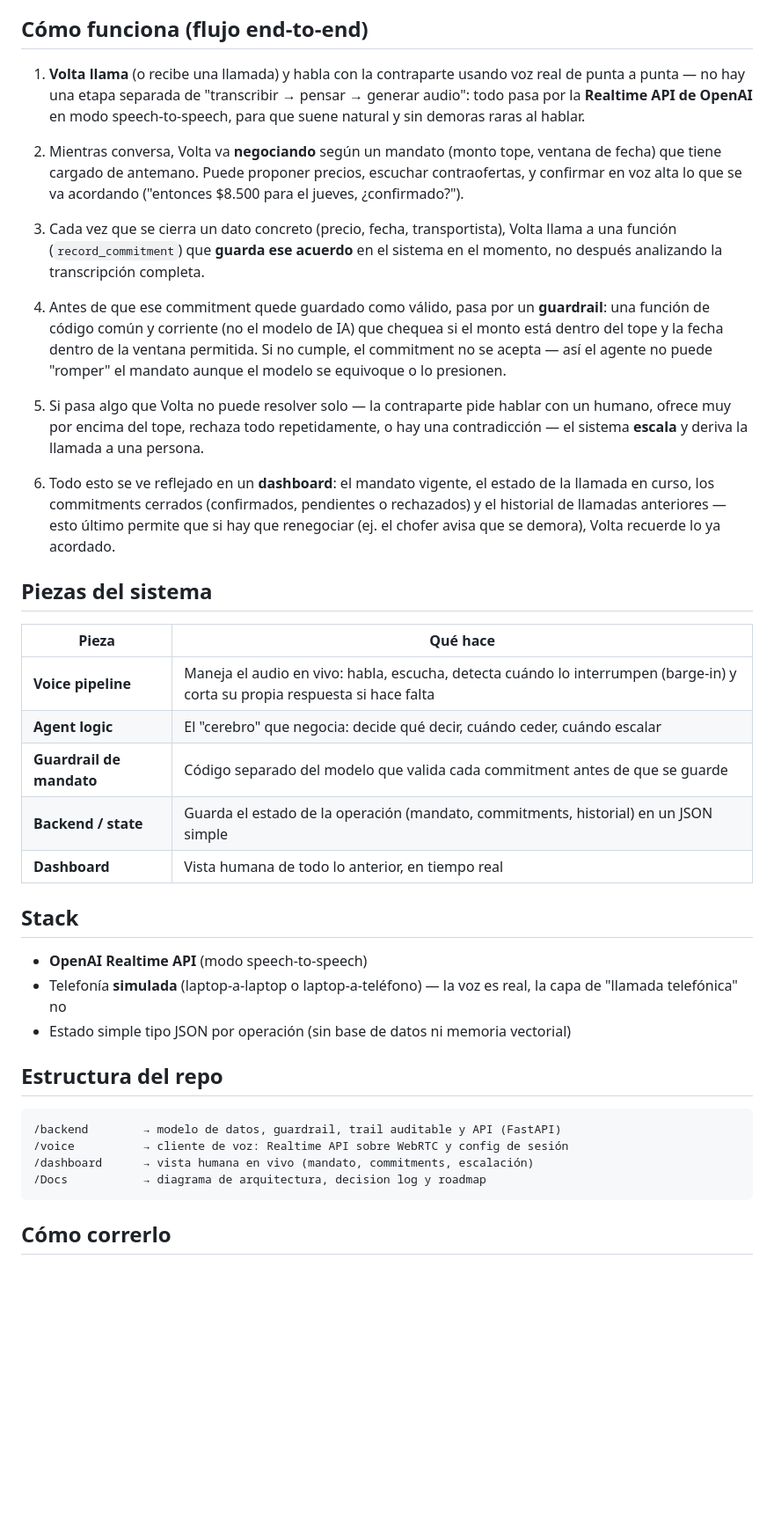
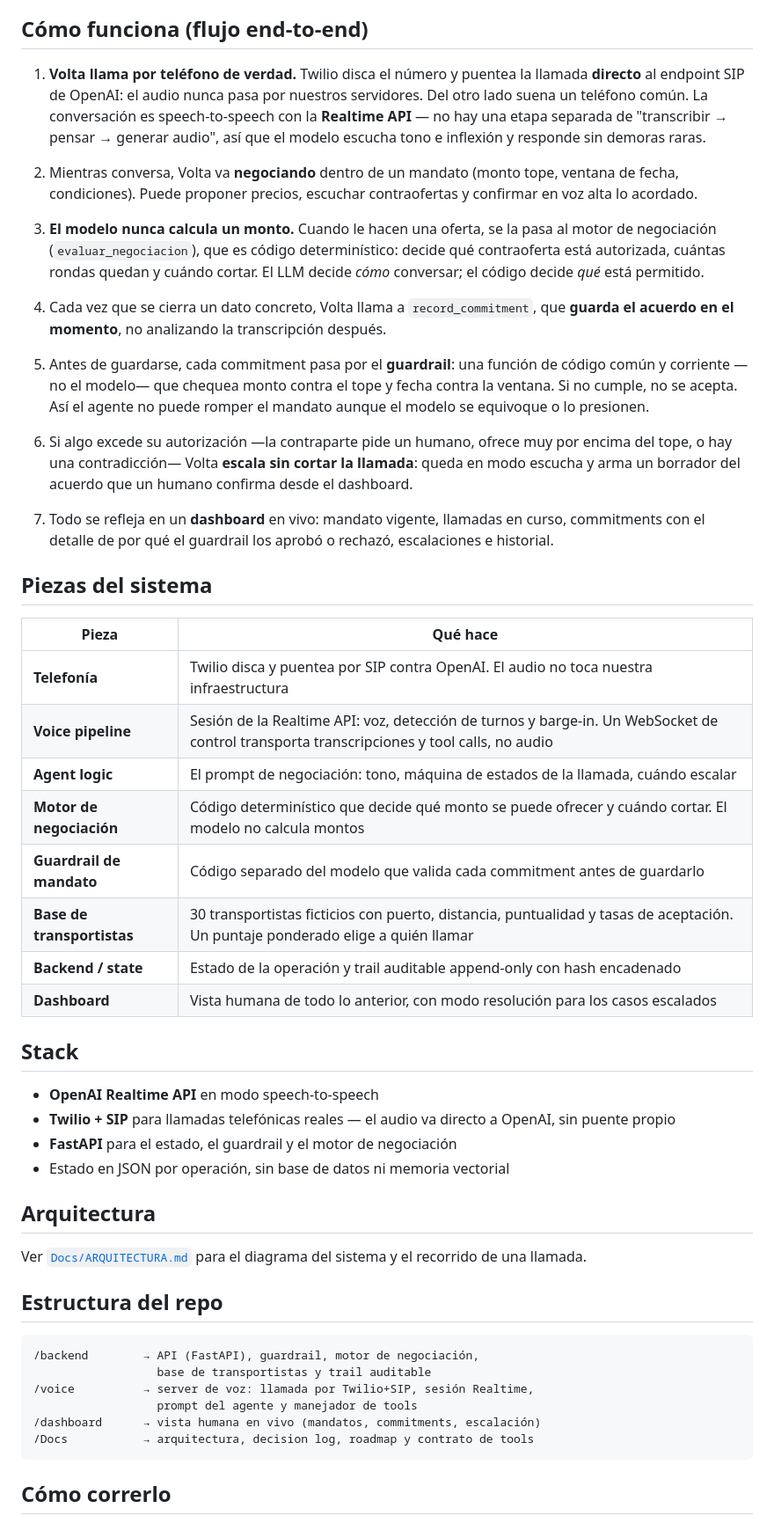
Before and after one commit to Kasssio/Hackathon-Yuno-Nauta-Transfereinstein, a Markdown page: README.md, the part around one of its changes. Shown at 88% size. Rendered like a GitHub page; blank space fills up the shorter version.

````diff
--- a/README.md
+++ b/README.md
@@ -10,41 +10,53 @@ En la demo, un juez toma un teléfono y actúa como la contraparte (no ensayado,
 
 ## Cómo funciona (flujo end-to-end)
 
-1. **Volta llama** (o recibe una llamada) y habla con la contraparte usando voz real de punta a punta — no hay una etapa separada de "transcribir → pensar → generar audio": todo pasa por la **Realtime API de OpenAI** en modo speech-to-speech, para que suene natural y sin demoras raras al hablar.
+1. **Volta llama por teléfono de verdad.** Twilio disca el número y puentea la llamada **directo** al endpoint SIP de OpenAI: el audio nunca pasa por nuestros servidores. Del otro lado suena un teléfono común. La conversación es speech-to-speech con la **Realtime API** — no hay una etapa separada de "transcribir → pensar → generar audio", así que el modelo escucha tono e inflexión y responde sin demoras raras.
 
-2. Mientras conversa, Volta va **negociando** según un mandato (monto tope, ventana de fecha) que tiene cargado de antemano. Puede proponer precios, escuchar contraofertas, y confirmar en voz alta lo que se va acordando ("entonces $8.500 para el jueves, ¿confirmado?").
+2. Mientras conversa, Volta va **negociando** dentro de un mandato (monto tope, ventana de fecha, condiciones). Puede proponer precios, escuchar contraofertas y confirmar en voz alta lo acordado.
 
-3. Cada vez que se cierra un dato concreto (precio, fecha, transportista), Volta llama a una función (`record_commitment`) que **guarda ese acuerdo** en el sistema en el momento, no después analizando la transcripción completa.
+3. **El modelo nunca calcula un monto.** Cuando le hacen una oferta, se la pasa al motor de negociación (`evaluar_negociacion`), que es código determinístico: decide qué contraoferta está autorizada, cuántas rondas quedan y cuándo cortar. El LLM decide *cómo* conversar; el código decide *qué* está permitido.
 
-4. Antes de que ese commitment quede guardado como válido, pasa por un **guardrail**: una función de código común y corriente (no el modelo de IA) que chequea si el monto está dentro del tope y la fecha dentro de la ventana permitida. Si no cumple, el commitment no se acepta — así el agente no puede "romper" el mandato aunque el modelo se equivoque o lo presionen.
+4. Cada vez que se cierra un dato concreto, Volta llama a `record_commitment`, que **guarda el acuerdo en el momento**, no analizando la transcripción después.
 
-5. Si pasa algo que Volta no puede resolver solo — la contraparte pide hablar con un humano, ofrece muy por encima del tope, rechaza todo repetidamente, o hay una contradicción — el sistema **escala** y deriva la llamada a una persona.
+5. Antes de guardarse, cada commitment pasa por el **guardrail**: una función de código común y corriente —no el modelo— que chequea monto contra el tope y fecha contra la ventana. Si no cumple, no se acepta. Así el agente no puede romper el mandato aunque el modelo se equivoque o lo presionen.
 
-6. Todo esto se ve reflejado en un **dashboard**: el mandato vigente, el estado de la llamada en curso, los commitments cerrados (confirmados, pendientes o rechazados) y el historial de llamadas anteriores — esto último permite que si hay que renegociar (ej. el chofer avisa que se demora), Volta recuerde lo ya acordado.
+6. Si algo excede su autorización —la contraparte pide un humano, ofrece muy por encima del tope, o hay una contradicción— Volta **escala sin cortar la llamada**: queda en modo escucha y arma un borrador del acuerdo que un humano confirma desde el dashboard.
+
+7. Todo se refleja en un **dashboard** en vivo: mandato vigente, llamadas en curso, commitments con el detalle de por qué el guardrail los aprobó o rechazó, escalaciones e historial.
 
 ## Piezas del sistema
 
 | Pieza | Qué hace |
 |---|---|
-| **Voice pipeline** | Maneja el audio en vivo: habla, escucha, detecta cuándo lo interrumpen (barge-in) y corta su propia respuesta si hace falta |
-| **Agent logic** | El "cerebro" que negocia: decide qué decir, cuándo ceder, cuándo escalar |
-| **Guardrail de mandato** | Código separado del modelo que valida cada commitment antes de que se guarde |
-| **Backend / state** | Guarda el estado de la operación (mandato, commitments, historial) en un JSON simple |
-| **Dashboard** | Vista humana de todo lo anterior, en tiempo real |
+| **Telefonía** | Twilio disca y puentea por SIP contra OpenAI. El audio no toca nuestra infraestructura |
+| **Voice pipeline** | Sesión de la Realtime API: voz, detección de turnos y barge-in. Un WebSocket de control transporta transcripciones y tool calls, no audio |
+| **Agent logic** | El prompt de negociación: tono, máquina de estados de la llamada, cuándo escalar |
+| **Motor de negociación** | Código determinístico que decide qué monto se puede ofrecer y cuándo cortar. El modelo no calcula montos |
+| **Guardrail de mandato** | Código separado del modelo que valida cada commitment antes de guardarlo |
+| **Base de transportistas** | 30 transportistas ficticios con puerto, distancia, puntualidad y tasas de aceptación. Un puntaje ponderado elige a quién llamar |
+| **Backend / state** | Estado de la operación y trail auditable append-only con hash encadenado |
+| **Dashboard** | Vista humana de todo lo anterior, con modo resolución para los casos escalados |
 
 ## Stack
 
-- **OpenAI Realtime API** (modo speech-to-speech)
-- Telefonía **simulada** (laptop-a-laptop o laptop-a-teléfono) — la voz es real, la capa de "llamada telefónica" no
-- Estado simple tipo JSON por operación (sin base de datos ni memoria vectorial)
+- **OpenAI Realtime API** en modo speech-to-speech
+- **Twilio + SIP** para llamadas telefónicas reales — el audio va directo a OpenAI, sin puente propio
+- **FastAPI** para el estado, el guardrail y el motor de negociación
+- Estado en JSON por operación, sin base de datos ni memoria vectorial
+
+## Arquitectura
+
+Ver [`Docs/ARQUITECTURA.md`](Docs/ARQUITECTURA.md) para el diagrama del sistema y el recorrido de una llamada.
 
 ## Estructura del repo
 
 ```
-/backend        → modelo de datos, guardrail, trail auditable y API (FastAPI)
-/voice          → cliente de voz: Realtime API sobre WebRTC y config de sesión
-/dashboard      → vista humana en vivo (mandato, commitments, escalación)
-/Docs           → diagrama de arquitectura, decision log y roadmap
+/backend        → API (FastAPI), guardrail, motor de negociación,
+                  base de transportistas y trail auditable
+/voice          → server de voz: llamada por Twilio+SIP, sesión Realtime,
+                  prompt del agente y manejador de tools
+/dashboard      → vista humana en vivo (mandatos, commitments, escalación)
+/Docs           → arquitectura, decision log, roadmap y contrato de tools
 ```
 
 ## Cómo correrlo
````
Also changed, not shown: other parts of README.md (+19 -3 lines), Docs/ARQUITECTURA.md (added, +123 -0 lines).
